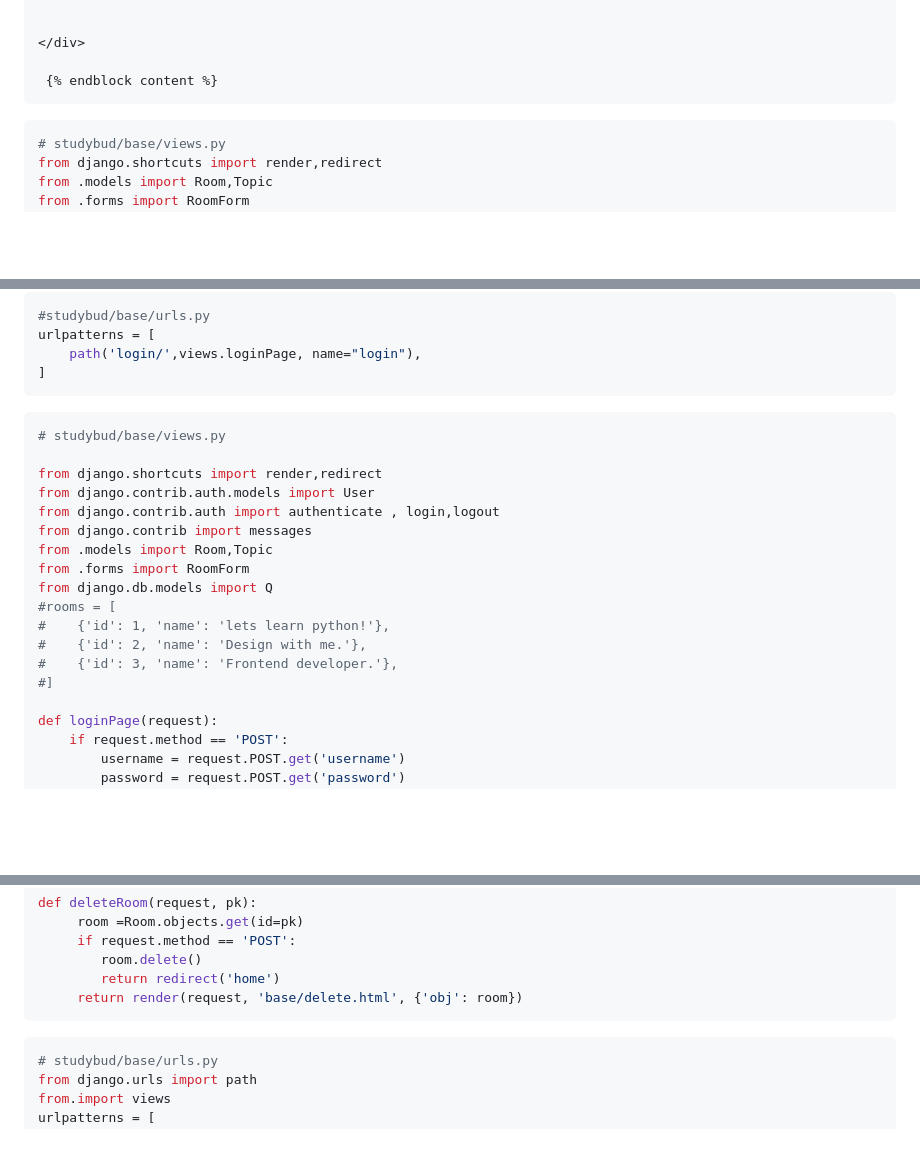
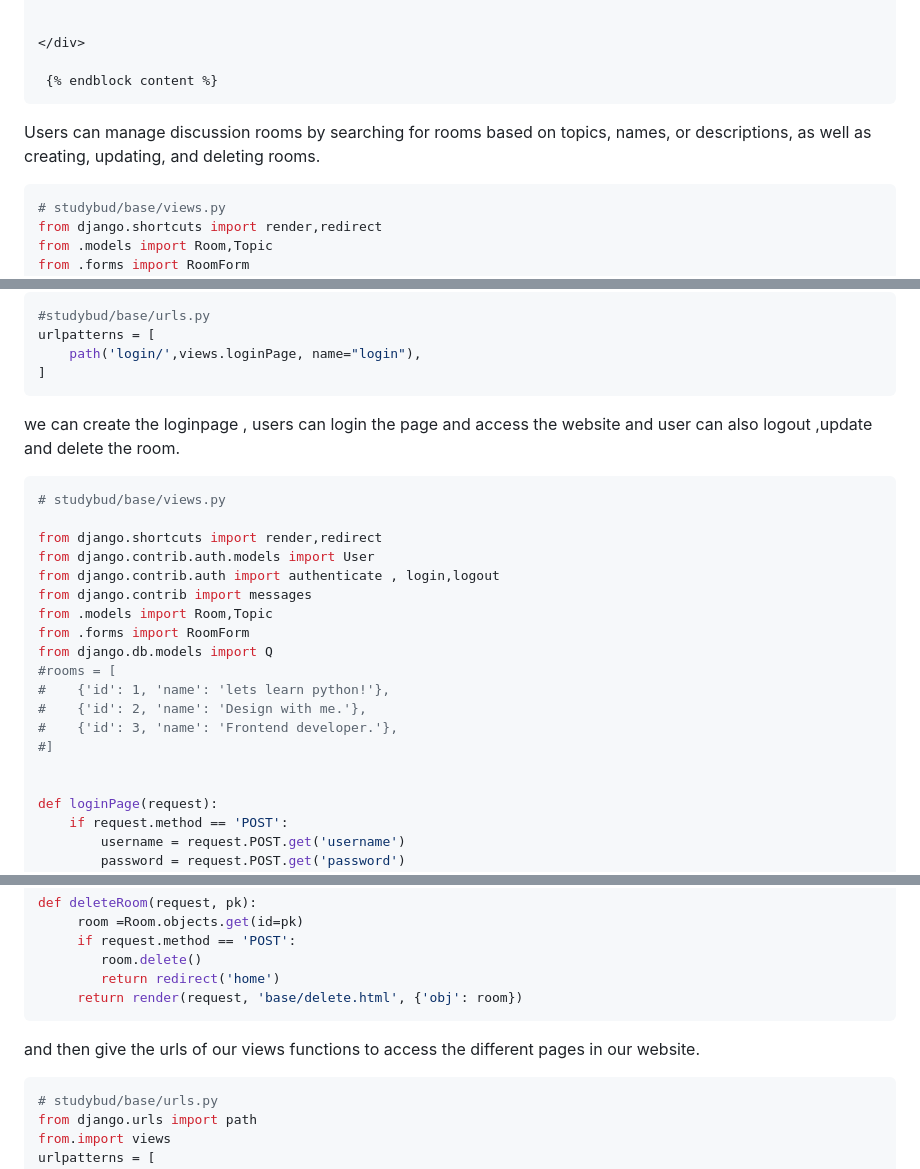
Before and after one commit to Ayeshashabbir01/study_buddy, a Markdown page: README.md, 3 parts joined by grey strips. Rendered like a GitHub page; blank space fills up the shorter version.

````diff
--- a/README.md
+++ b/README.md
@@ -555,6 +560,7 @@ In search we can search the room manually by its author name, text, name of topi
  {% endblock content %}
  ```
 
+ Users can manage discussion rooms by searching for rooms based on topics, names, or descriptions, as well as creating, updating, and deleting rooms.
  ```py
  # studybud/base/views.py
  from django.shortcuts import render,redirect
@@ -671,7 +677,7 @@ urlpatterns = [
     path('login/',views.loginPage, name="login"),
 ]
 ```
-
+we can create the loginpage , users can login the page and access the website and  user can also logout ,update and delete the room.
 ```py
 # studybud/base/views.py
 
@@ -687,6 +693,7 @@ from django.db.models import Q
 #    {'id': 2, 'name': 'Design with me.'},
 #    {'id': 3, 'name': 'Frontend developer.'},
 #]
+
 
 def loginPage(request):
     if request.method == 'POST':
@@ -762,6 +769,7 @@ def deleteRoom(request, pk):
         return redirect('home')
      return render(request, 'base/delete.html', {'obj': room})
 ```
+and then give the urls of our views  functions to access the different pages in our website.
 ```py
 # studybud/base/urls.py
 from django.urls import path
````
Also changed, not shown: other parts of README.md (+174 -3 lines).
